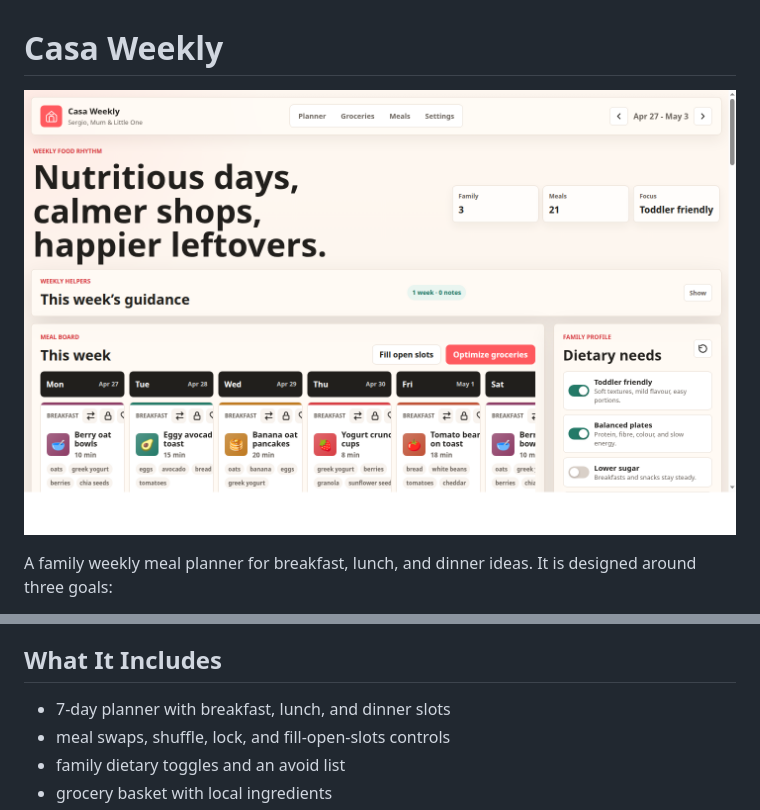
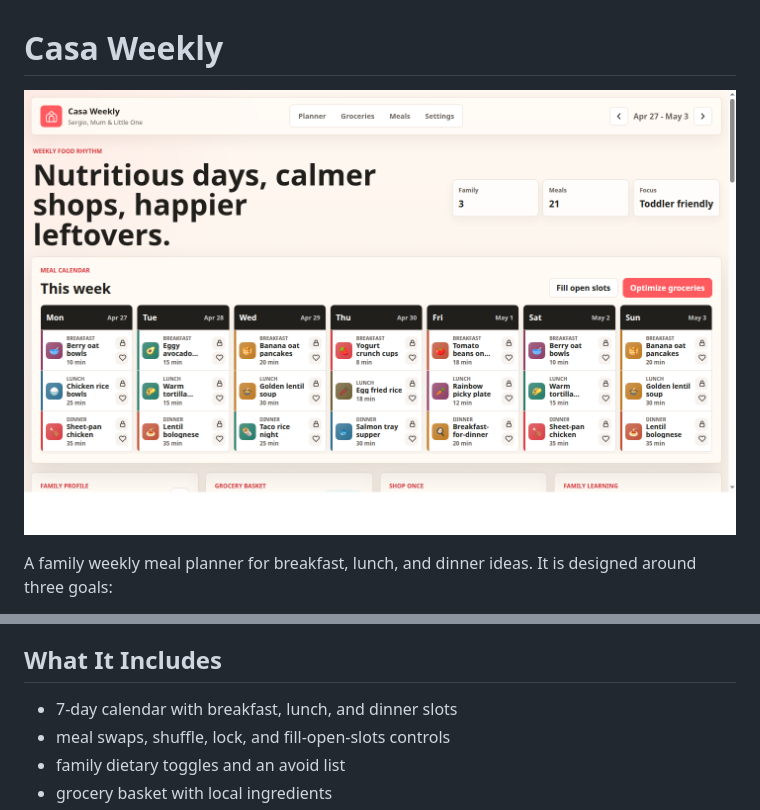
Before and after one commit to sergiopesch/weekly, a Markdown page: README.md, 2 parts joined by grey strips. Rendered like a GitHub page; pictures changed too: docs/assets/casa-weekly-banner.png.

Commit message:
Convert planner to calendar view

```diff
--- a/README.md
+++ b/README.md
@@ -24,7 +24,7 @@ The test suite runs a JavaScript syntax check and a dependency-free Chromium end
 
 ## What It Includes
 
-- 7-day planner with breakfast, lunch, and dinner slots
+- 7-day calendar with breakfast, lunch, and dinner slots
 - meal swaps, shuffle, lock, and fill-open-slots controls
 - family dietary toggles and an avoid list
 - grocery basket with local ingredients
```
Also changed, not shown: docs/FRAMEWORK.md (+1 -1 lines), 3 other files.
